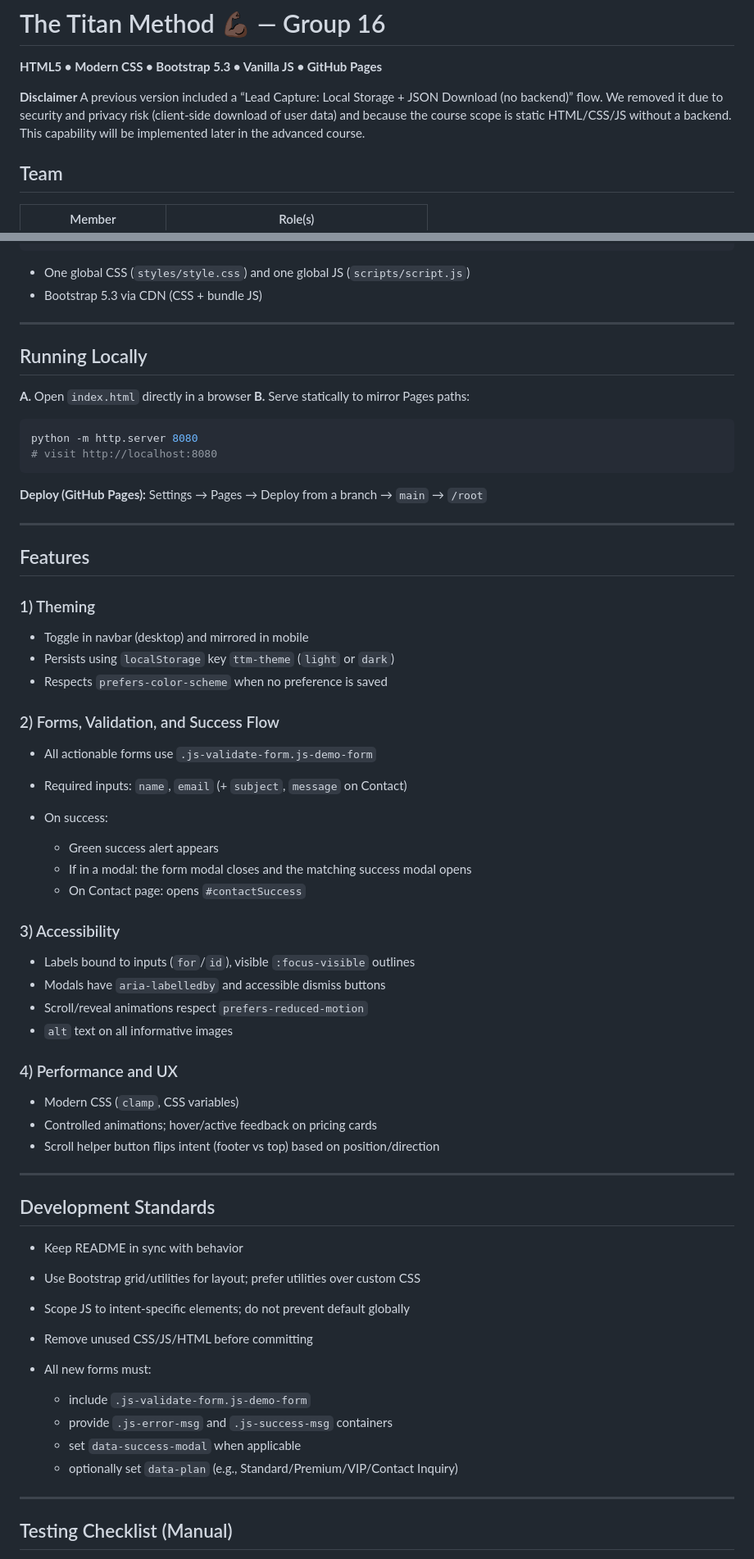
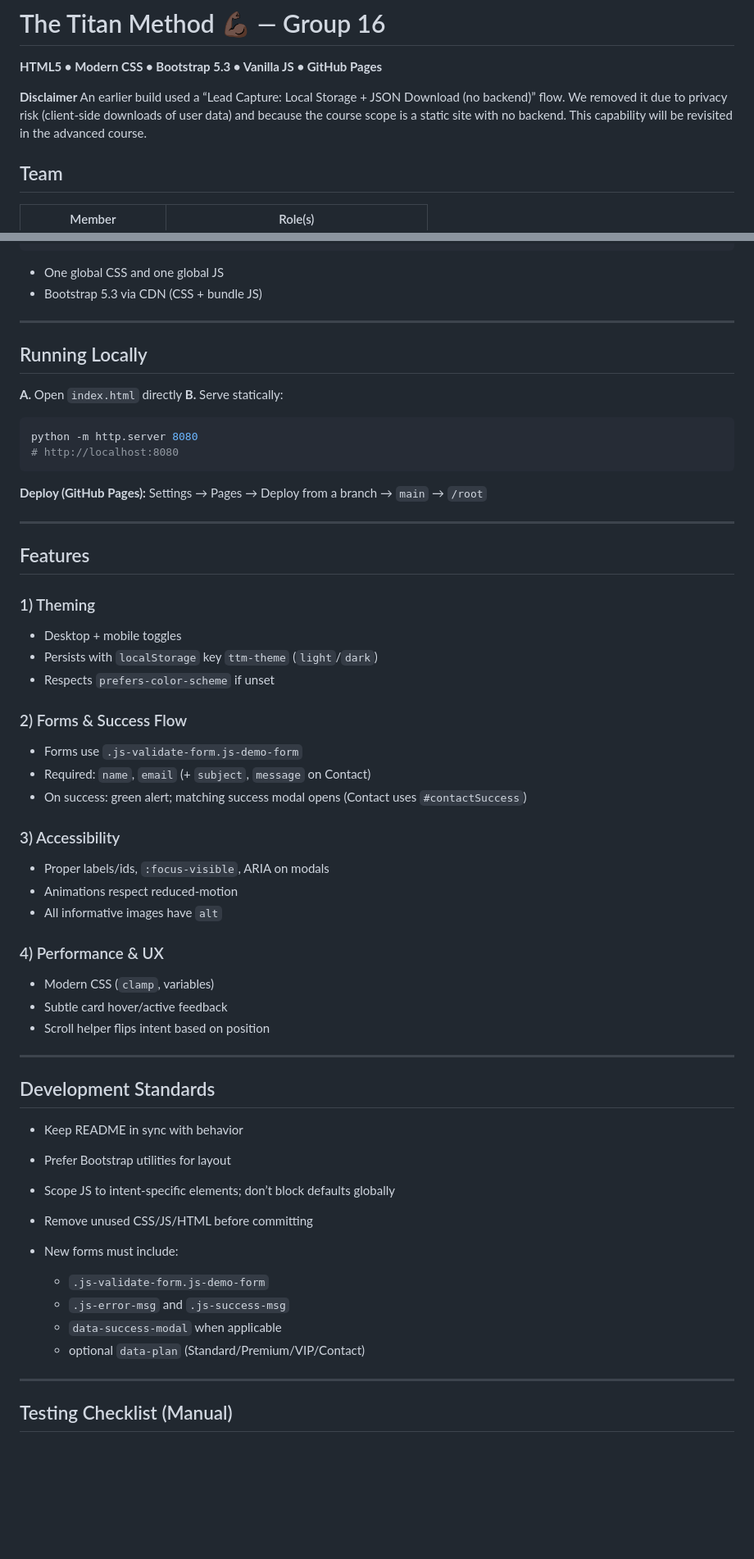
Before and after one commit to kleinborre/web-sys-tech-g16, a Markdown page: README.md, 2 parts joined by grey strips. Shown: that part at 82% size. Rendered like a GitHub page; blank space fills up the shorter version.

````diff
--- a/README.md
+++ b/README.md
@@ -3,7 +3,7 @@
 **HTML5 • Modern CSS • Bootstrap 5.3 • Vanilla JS • GitHub Pages**
 
 **Disclaimer**
-A previous version included a “Lead Capture: Local Storage + JSON Download (no backend)” flow. We removed it due to security and privacy risk (client-side download of user data) and because the course scope is static HTML/CSS/JS without a backend. This capability will be implemented later in the advanced course.
+An earlier build used a “Lead Capture: Local Storage + JSON Download (no backend)” flow. We removed it due to privacy risk (client-side downloads of user data) and because the course scope is a static site with no backend. This capability will be revisited in the advanced course.
 
 ## Team
 
@@ -56,19 +56,19 @@ Build a fast, accessible, mobile-first site that converts visitors into trial si
 └─ images/
 ```
 
-* One global CSS (`styles/style.css`) and one global JS (`scripts/script.js`)
+* One global CSS and one global JS
 * Bootstrap 5.3 via CDN (CSS + bundle JS)
 
 ---
 
 ## Running Locally
 
-**A.** Open `index.html` directly in a browser
-**B.** Serve statically to mirror Pages paths:
+**A.** Open `index.html` directly
+**B.** Serve statically:
 
 ```bash
 python -m http.server 8080
-# visit http://localhost:8080
+# http://localhost:8080
 ```
 
 **Deploy (GitHub Pages):** Settings → Pages → Deploy from a branch → `main` → `/root`
@@ -79,47 +79,42 @@ python -m http.server 8080
 
 ### 1) Theming
 
-* Toggle in navbar (desktop) and mirrored in mobile
-* Persists using `localStorage` key `ttm-theme` (`light` or `dark`)
-* Respects `prefers-color-scheme` when no preference is saved
+* Desktop + mobile toggles
+* Persists with `localStorage` key `ttm-theme` (`light`/`dark`)
+* Respects `prefers-color-scheme` if unset
 
-### 2) Forms, Validation, and Success Flow
+### 2) Forms & Success Flow
 
-* All actionable forms use `.js-validate-form.js-demo-form`
-* Required inputs: `name`, `email` (+ `subject`, `message` on Contact)
-* On success:
-
-  * Green success alert appears
-  * If in a modal: the form modal closes and the matching success modal opens
-  * On Contact page: opens `#contactSuccess`
+* Forms use `.js-validate-form.js-demo-form`
+* Required: `name`, `email` (+ `subject`, `message` on Contact)
+* On success: green alert; matching success modal opens (Contact uses `#contactSuccess`)
 
 ### 3) Accessibility
 
-* Labels bound to inputs (`for`/`id`), visible `:focus-visible` outlines
-* Modals have `aria-labelledby` and accessible dismiss buttons
-* Scroll/reveal animations respect `prefers-reduced-motion`
-* `alt` text on all informative images
+* Proper labels/ids, `:focus-visible`, ARIA on modals
+* Animations respect reduced-motion
+* All informative images have `alt`
 
-### 4) Performance and UX
+### 4) Performance & UX
 
-* Modern CSS (`clamp`, CSS variables)
-* Controlled animations; hover/active feedback on pricing cards
-* Scroll helper button flips intent (footer vs top) based on position/direction
+* Modern CSS (`clamp`, variables)
+* Subtle card hover/active feedback
+* Scroll helper flips intent based on position
 
 ---
 
 ## Development Standards
 
 * Keep README in sync with behavior
-* Use Bootstrap grid/utilities for layout; prefer utilities over custom CSS
-* Scope JS to intent-specific elements; do not prevent default globally
+* Prefer Bootstrap utilities for layout
+* Scope JS to intent-specific elements; don’t block defaults globally
 * Remove unused CSS/JS/HTML before committing
-* All new forms must:
+* New forms must include:
 
-  * include `.js-validate-form.js-demo-form`
-  * provide `.js-error-msg` and `.js-success-msg` containers
-  * set `data-success-modal` when applicable
-  * optionally set `data-plan` (e.g., Standard/Premium/VIP/Contact Inquiry)
+  * `.js-validate-form.js-demo-form`
+  * `.js-error-msg` and `.js-success-msg`
+  * `data-success-modal` when applicable
+  * optional `data-plan` (Standard/Premium/VIP/Contact)
 
 ---
 
````
Also changed, not shown: other parts of README.md (+27 -45 lines).
